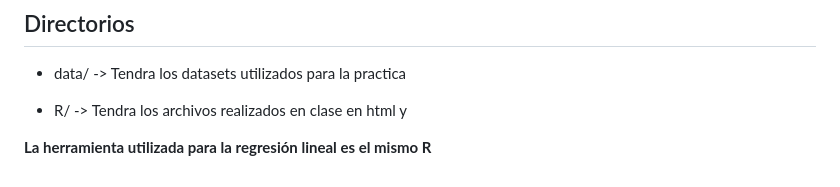
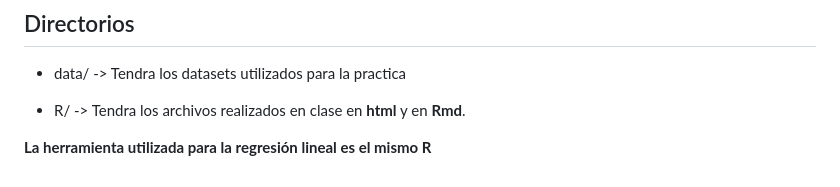
Before and after one commit to Chris-Liter/Anscombe, a Markdown page: README.md, the part around the change. Drawn GitHub-style.

```diff
--- a/README.md
+++ b/README.md
@@ -56,6 +56,6 @@ Anscombe, F. J. (1973). *Graphs in statistical analysis*. The American Statistic
 ## Directorios
 * data/ -> Tendra los datasets utilizados para la practica
 
-* R/ -> Tendra los archivos realizados en clase en html y
+* R/ -> Tendra los archivos realizados en clase en **html** y en **Rmd**.
 
 **La herramienta utilizada para la regresión lineal es el mismo R**
```
